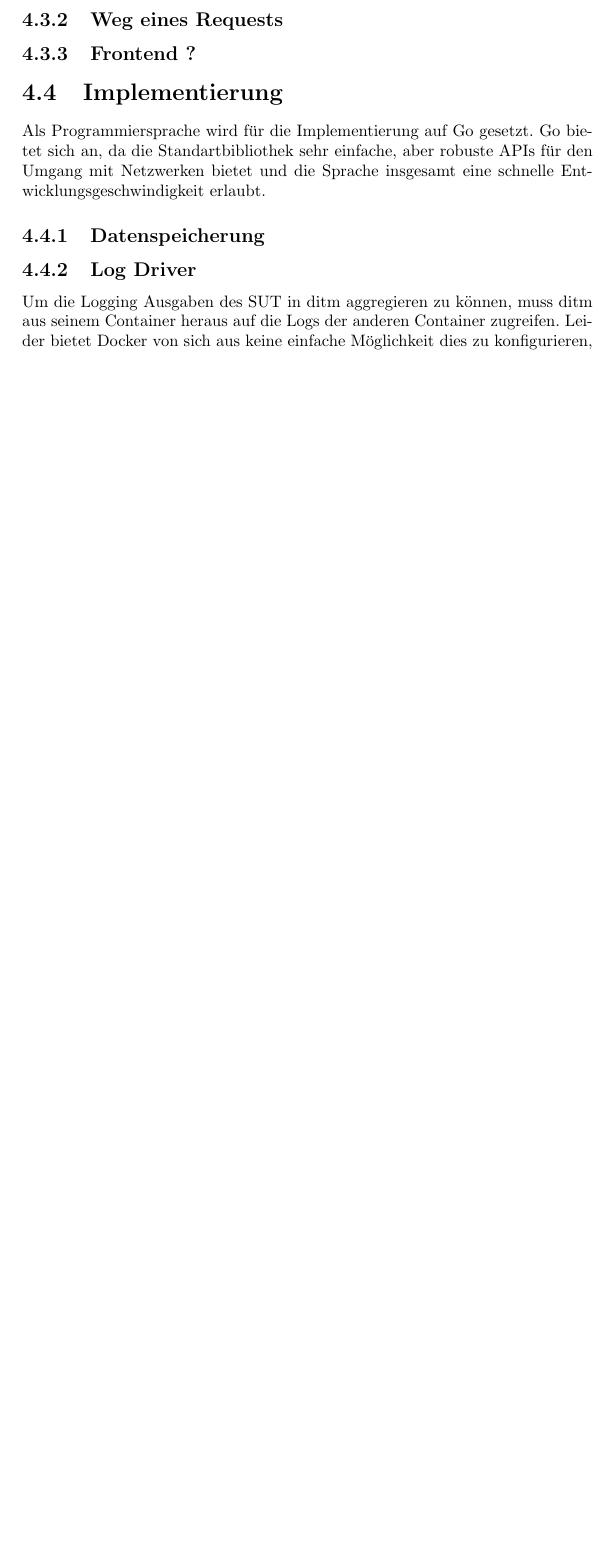
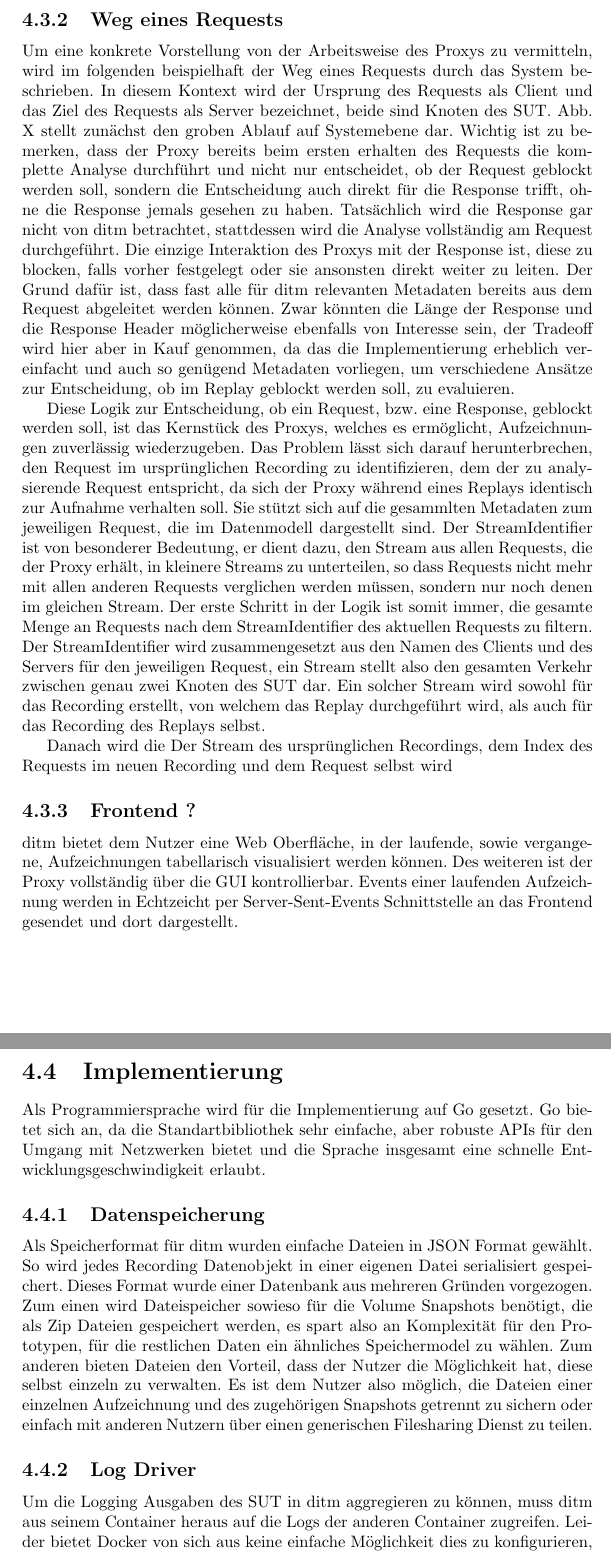
Before and after one commit to JonathanArns/ditm, a LaTeX thesis (thesis/thesis.tex): part of page 10 of 15 before the commit and two parts of pages 10 and 11 of 16 after it, the two joined at a grey line, cut so that both start at the same text, the shorter picture padded with empty space. Compiled offline with pdfLaTeX.

Commit message:
writing day 2

```diff
--- a/thesis/thesis.tex
+++ b/thesis/thesis.tex
@@ -125,12 +126,52 @@ stammen und teilweise durch ditm erzeugt wurden, beispielsweise ob der Request g
 Log Nachrichten umfassen neben der eigentlichen Nachricht ebenfalls wichtige Metadaten, wie den Namen des Containers, der die
 Nachricht geloggt hat.
 \subsection{Weg eines Requests}
+Um eine konkrete Vorstellung von der Arbeitsweise des Proxys zu vermitteln, wird im folgenden beispielhaft der Weg eines
+Requests durch das System beschrieben. In diesem Kontext wird der Ursprung des Requests als Client und das Ziel des
+Requests als Server bezeichnet, beide sind Knoten des SUT. Abb. X stellt zunächst den groben Ablauf auf Systemebene dar.
+Wichtig ist zu bemerken, dass der Proxy bereits beim ersten erhalten des Requests die komplette Analyse durchführt und
+nicht nur entscheidet, ob der Request geblockt werden soll, sondern die Entscheidung auch direkt für die Response trifft,
+ohne die Response jemals gesehen zu haben. Tatsächlich wird die Response gar nicht von ditm betrachtet, stattdessen wird
+die Analyse vollständig am Request durchgeführt. Die einzige Interaktion des Proxys mit der Response ist, diese zu blocken,
+falls vorher festgelegt oder sie ansonsten direkt weiter zu leiten.
+Der Grund dafür ist, dass fast alle für ditm relevanten Metadaten bereits aus dem Request abgeleitet werden können. Zwar
+könnten die Länge der Response und die Response Header möglicherweise ebenfalls von Interesse sein, der Tradeoff wird
+hier aber in Kauf genommen, da das die Implementierung erheblich vereinfacht und auch so genügend Metadaten vorliegen,
+um verschiedene Ansätze zur Entscheidung, ob im Replay geblockt werden soll, zu evaluieren.
+% aktivitäts diagramm Abb. X
+
+Diese Logik zur Entscheidung, ob ein Request, bzw. eine Response, geblockt werden soll, ist das Kernstück des Proxys,
+welches es ermöglicht, Aufzeichnungen zuverlässig wiederzugeben. Das Problem lässt sich darauf herunterbrechen, den
+Request im ursprünglichen Recording zu identifizieren, dem der zu analysierende Request entspricht, da sich der Proxy
+während eines Replays identisch zur Aufnahme verhalten soll. Sie stützt sich auf die gesammlten Metadaten zum
+jeweiligen Request, die im Datenmodell dargestellt sind. Der StreamIdentifier ist von besonderer Bedeutung, er dient
+dazu, den Stream aus allen Requests, die der Proxy erhält, in kleinere Streams zu unterteilen, so dass Requests nicht mehr mit
+allen anderen Requests verglichen werden müssen, sondern nur noch denen im gleichen Stream. Der erste Schritt in der
+Logik ist somit immer, die gesamte Menge an Requests nach dem StreamIdentifier des aktuellen Requests zu filtern.
+Der StreamIdentifier wird zusammengesetzt aus den Namen des Clients und des Servers für den jeweiligen Request, ein
+Stream stellt also den gesamten Verkehr zwischen genau zwei Knoten des SUT dar. Ein solcher Stream wird sowohl für
+das Recording erstellt, von welchem das Replay durchgeführt wird, als auch für das Recording des Replays selbst.
+
+Danach wird die
+Der Stream des ursprünglichen Recordings, dem Index des Requests im neuen Recording und dem Request selbst wird
+
 \subsection{Frontend ?}
+ditm bietet dem Nutzer eine Web Oberfläche, in der laufende, sowie vergangene, Aufzeichnungen tabellarisch
+visualisiert werden können. Des weiteren ist der Proxy vollständig über die GUI kontrollierbar.
+Events einer laufenden Aufzeichnung werden in Echtzeicht per Server-Sent-Events Schnittstelle an das Frontend
+gesendet und dort dargestellt.
 \section{Implementierung}
 Als Programmiersprache wird für die Implementierung auf Go gesetzt. Go bietet sich an, da die Standartbibliothek
 sehr einfache, aber robuste APIs für den Umgang mit Netzwerken bietet und die Sprache insgesamt eine schnelle
 Entwicklungsgeschwindigkeit erlaubt.
 \subsection{Datenspeicherung}
+Als Speicherformat für ditm wurden einfache Dateien in JSON Format gewählt. So wird jedes Recording Datenobjekt in
+einer eigenen Datei serialisiert gespeichert. Dieses Format wurde einer Datenbank aus mehreren Gründen vorgezogen.
+Zum einen wird Dateispeicher sowieso für die Volume Snapshots benötigt, die als Zip Dateien gespeichert werden,
+es spart also an Komplexität für den Prototypen, für die restlichen Daten ein ähnliches Speichermodel zu wählen.
+Zum anderen bieten Dateien den Vorteil, dass der Nutzer die Möglichkeit hat, diese selbst einzeln zu verwalten.
+Es ist dem Nutzer also möglich, die Dateien einer einzelnen Aufzeichnung und des zugehörigen Snapshots getrennt
+zu sichern oder einfach mit anderen Nutzern über einen generischen Filesharing Dienst zu teilen.
 \subsection{Log Driver}
 Um die Logging Ausgaben des SUT in ditm aggregieren zu können, muss ditm aus seinem Container heraus auf die Logs der
 anderen Container zugreifen. Leider bietet Docker von sich aus keine einfache Möglichkeit dies zu konfigurieren,
```
Also changed, not shown: thesis/thesis.tex (3 more changed lines).
